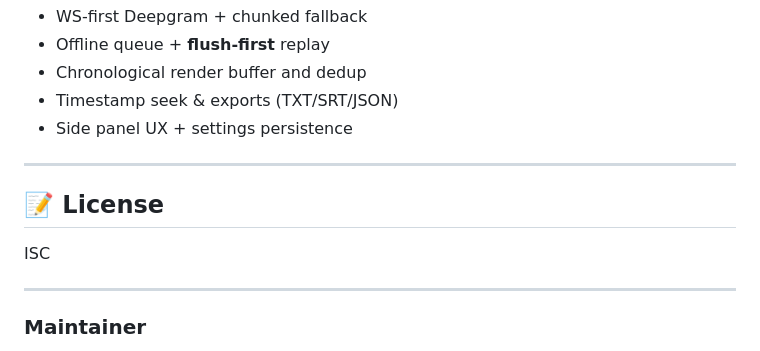
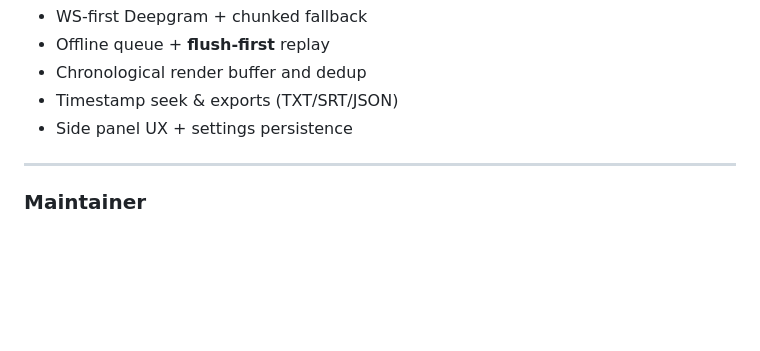
Before and after one commit to AishwaryaBhargava/live-transcriber, a Markdown page: README.md, the part around the change. GitHub-like rendering; blank space fills up the shorter version.

```diff
--- a/README.md
+++ b/README.md
@@ -172,12 +172,6 @@ npm run start:server
 
 ---
 
-## 📝 License
-
-ISC
-
----
-
 ### Maintainer
 
 Open an issue: [https://github.com/AishwaryaBhargava/live-transcriber/issues](https://github.com/AishwaryaBhargava/live-transcriber/issues)
```
